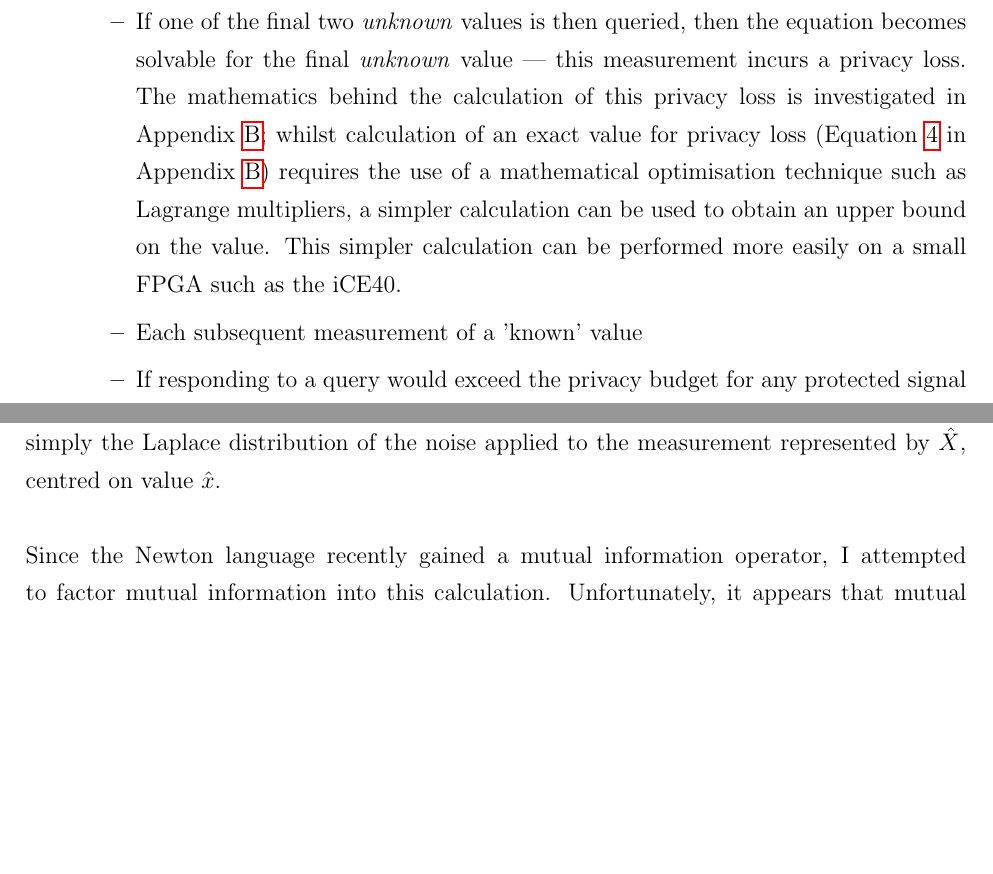
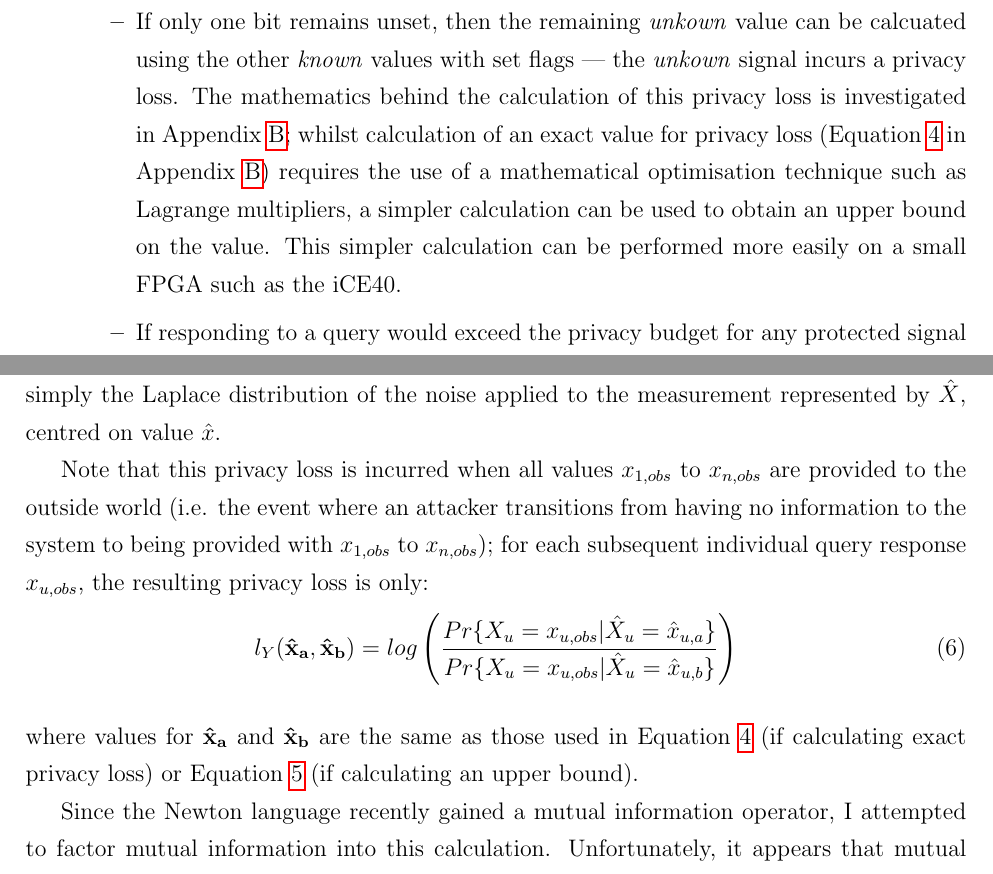
Before and after one commit to Gregox273/IIB-Project-Final-Report, a LaTeX document (latex/main.tex): two parts of pages 9 and 17 of 24, joined at a grey line, cut at the place of the change, the shorter picture padded with empty space. Compiled offline with pdfLaTeX.

Commit message:
WIP: tidy up differential privacy equations and differential privacy system architecture

```diff
--- a/latex/main.tex
+++ b/latex/main.tex
@@ -149,11 +150,8 @@ Gregory Brooks, gb510, Christ's College
       \begin{itemize}
         \item Each Newton invariant containing protected measurement signals has an associated bitfield register on the FPGA. Each bit in the register acts as a read flag for each measurement signal contained in the associated invariant --- the flag is set when the sensor is queried (i.e. when a measurement is taken and the noised measurement value becomes \textit{known} to the outside world) and is not cleared until the sensor's privacy budget is completely replenished some time after a query (at which point the measurement value can be considered \textit{unknown} to the outside world).
         \item As long as any two flags remain unset, there are two variables in the equation that are \textit{unknown} to an attacker. The equation cannot be solved and so no information\footnote{This assumes that the probability distributions of sensor outputs are independent, see Appendix \ref{appendix:diff_priv_loss} for an investigation into correlated measurements.} can be gained about the \textit{unknown} values.
-        \item If one of the final two \textit{unknown} values is then queried, then the equation becomes solvable for the final \textit{unknown} value --- this measurement incurs a privacy loss. The mathematics behind the calculation of this privacy loss is investigated in Appendix \ref{appendix:diff_priv_loss}; whilst calculation of an exact value for privacy loss (Equation \ref{eqn:exact_indirect_priv_loss} in Appendix \ref{appendix:diff_priv_loss}) requires the use of a mathematical optimisation technique such as Lagrange multipliers, a simpler calculation can be used to obtain an upper bound on the value. This simpler calculation can be performed more easily on a small FPGA such as the iCE40.
-
-        \item Each subsequent measurement of a 'known' value
-
-        \item If responding to a query would exceed the privacy budget for any protected signal (not just the one being queried) then the response should not be granted.
+        \item If only one bit remains unset, then the remaining \textit{unkown} value can be calcuated using the other \textit{known} values with set flags --- the \textit{unkown} signal incurs a privacy loss. The mathematics behind the calculation of this privacy loss is investigated in Appendix \ref{appendix:diff_priv_loss}; whilst calculation of an exact value for privacy loss (Equation \ref{eqn:exact_indirect_priv_loss} in Appendix \ref{appendix:diff_priv_loss}) requires the use of a mathematical optimisation technique such as Lagrange multipliers, a simpler calculation can be used to obtain an upper bound on the value. This simpler calculation can be performed more easily on a small FPGA such as the iCE40.
+        \item If responding to a query would exceed the privacy budget for any protected signal (not just the one being queried) then a response should not be granted.
 
       \end{itemize}
 
@@ -326,11 +324,16 @@ Gregory Brooks, gb510, Christ's College
       & \hat{x}_{u,d} = \argmin_{\hat{x}_{u,d}}Pr\{ X_u = x_{u,obs} | \hat{X}_u = \hat{x}_{u,d} \} \nonumber
     \end{align}
     i.e. the constraint $f^{-1}(\hat{y})$ has been removed. Equation \ref{eqn:upper_bound} can be interpreted as the sum of the privacy losses incurred by the $X$ variables i.e. $\sum_{u=1}^n l_{X_u}$. $Pr\{ X_u = x_{u,obs} | \hat{X}_u = \hat{x}_u \}$ is simply the Laplace distribution of the noise applied to the measurement represented by $\hat{X}$, centred on value $\hat{x}$.
+
+    Note that this privacy loss is incurred when all values $x_{1,obs}$ to $x_{n,obs}$ are provided to the outside world (i.e. the event where an attacker transitions from having no information to the system to being provided with $x_{1,obs}$ to $x_{n,obs}$); for each subsequent individual query response $x_{u,obs}$, the resulting privacy loss is only:
+    \begin{align}
+      l_Y(\bf{\hat{x}_a}, \bf{\hat{x}_b}) & = log \left( \frac{Pr\{ X_u = x_{u,obs} | \hat{X}_u = \hat{x}_{u,a} \}} {Pr\{ X_u = x_{u,obs} | \hat{X}_u = \hat{x}_{u,b} \}} \right)
+    \end{align}
     \\
-    \\
+     where values for $\bf{\hat{x}_a}$ and $\bf{\hat{x}_b}$ are the same as those used in Equation \ref{eqn:exact_indirect_priv_loss} (if calculating exact privacy loss) or Equation \ref{eqn:upper_bound} (if calculating an upper bound).
+
     Since the Newton language recently gained a mutual information operator, I attempted to factor mutual information into this calculation. Unfortunately, it appears that mutual information alone does not provide enough information to calculate indirect privacy loss --- the exact nature of the correlation between two (or more) random variables is required i.e. the conditional distribution for the unknown variable given known ones:
-    \\
-    \\
+
     Define $\hat{X}$ and $X$ as before and let $\hat{Y}$ be a random variable correlated with $\hat{X}$. Both $\hat{X}$ and $\hat{Y}$ can take values within some range (e.g. due to finite sensor precision):
     \begin{align*}
       \hat{X} \in R_{\hat{X}},\ \hat{Y} \in R_{\hat{Y}}
```
Also changed, not shown: latex/main.pdf, latex/main.tex (7 more changed lines), 1 other file.
